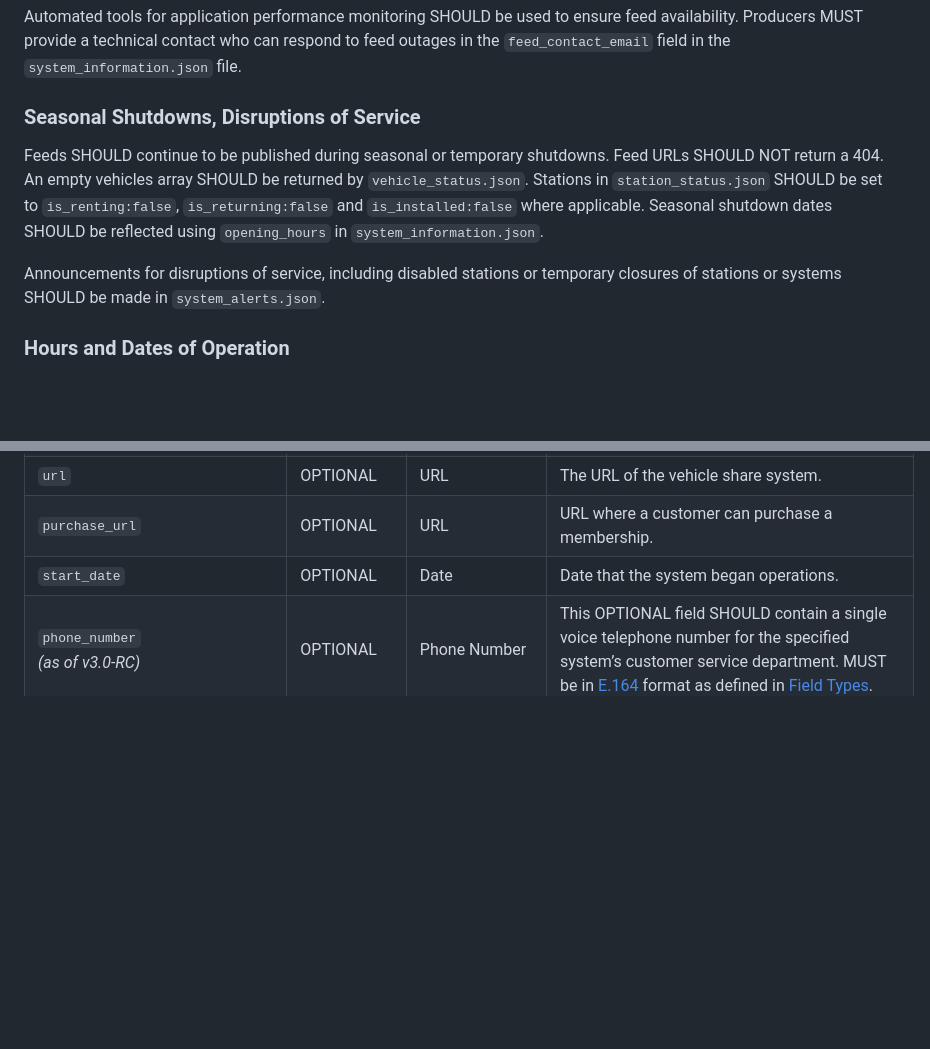
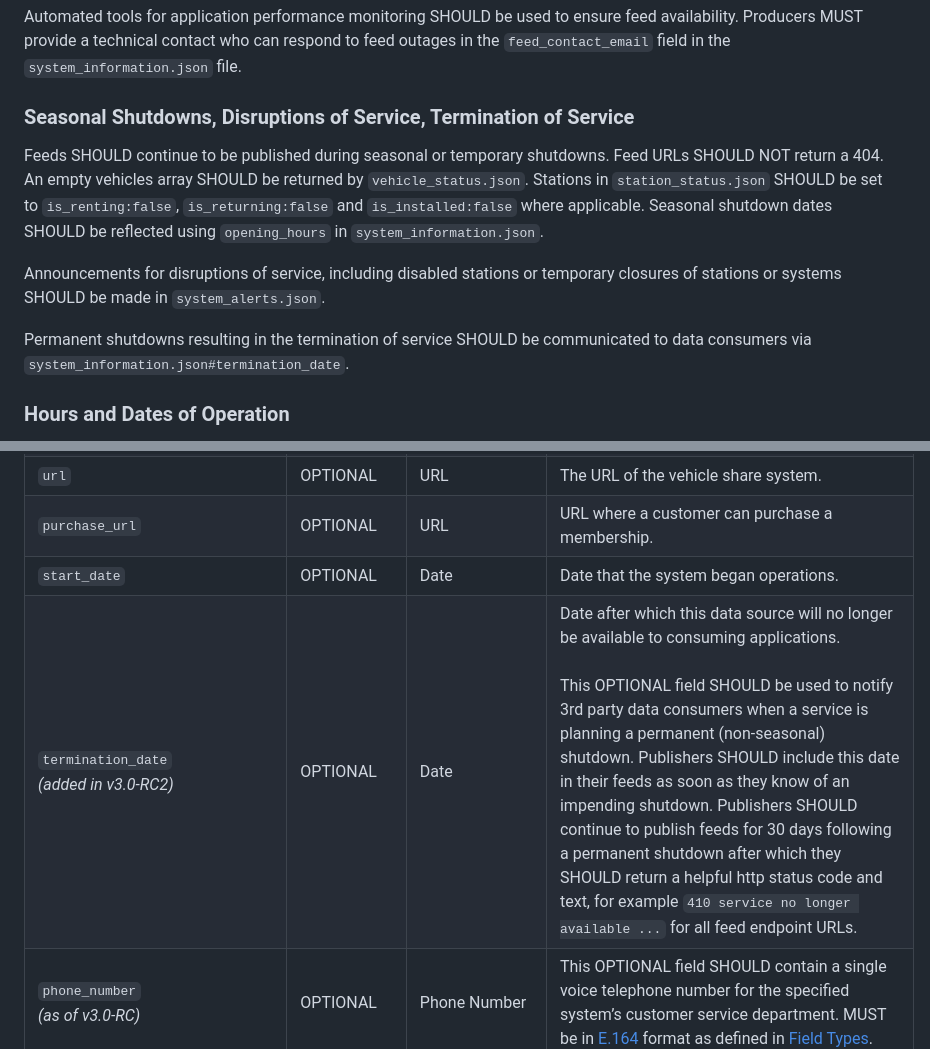
Before and after one commit to MobilityData/gbfs, a Markdown page: gbfs.md, 2 parts joined by grey strips. Drawn GitHub-style; blank space fills up the shorter version.

Commit message:
New Field - termination_date (#497)
* New Field - termination_date

Adds a new field, termination_date, to system_information.json to notify data consumers when feeds will be discontinued

* Added in v3.0-RC2

---------

Co-authored-by: Fabien Richard-Allouard <fabien@mobilitydata.org>

```diff
--- a/gbfs.md
+++ b/gbfs.md
@@ -88,11 +88,13 @@ To be compliant with GBFS, all systems MUST have an entry in the [systems.csv](h
 Automated tools for application performance monitoring SHOULD be used to ensure feed availability.
 Producers MUST provide a technical contact who can respond to feed outages in the `feed_contact_email` field in the `system_information.json` file.
 
-### Seasonal Shutdowns, Disruptions of Service
+### Seasonal Shutdowns, Disruptions of Service, Termination of Service
 
 Feeds SHOULD continue to be published during seasonal or temporary shutdowns.  Feed URLs SHOULD NOT return a 404.  An empty vehicles array SHOULD be returned by `vehicle_status.json`. Stations in `station_status.json` SHOULD be set to `is_renting:false`, `is_returning:false` and `is_installed:false` where applicable. Seasonal shutdown dates SHOULD be reflected using `opening_hours` in `system_information.json`.
 
 Announcements for disruptions of service, including disabled stations or temporary closures of stations or systems SHOULD be made in `system_alerts.json`.
+
+Permanent shutdowns resulting in the termination of service SHOULD be communicated to data consumers via `system_information.json#termination_date`.
 
 ###  Hours and Dates of Operation
 Beginning with v3.0-RC, hours and dates of operation are described using the Open Street Map [opening_hours](https://wiki.openstreetmap.org/wiki/Key:opening_hours) format. The OSM opening_hours syntax is quite complex, therefore it is RECOMMENDED that publishers validate their opening_hours data to ensure its accuracy.
@@ -401,6 +403,7 @@ Field Name | REQUIRED | Type | Defines
 `url` | OPTIONAL | URL | The URL of the vehicle share system.
 `purchase_url` | OPTIONAL | URL | URL where a customer can purchase a membership.
 `start_date` | OPTIONAL | Date | Date that the system began operations.
+`termination_date` <br/>*(added in v3.0-RC2)* | OPTIONAL | Date | Date after which this data source will no longer be available to consuming applications.<br><br>This OPTIONAL field SHOULD be used to notify 3rd party data consumers when a service is planning a permanent (non-seasonal) shutdown. Publishers SHOULD include this date in their feeds as soon as they know of an impending shutdown. Publishers SHOULD continue to publish feeds for 30 days following a permanent shutdown after which they SHOULD return a helpful http status code and text, for example `410 service no longer available ...` for all feed endpoint URLs.
 `phone_number` <br/>*(as of v3.0-RC)* | OPTIONAL | Phone Number | This OPTIONAL field SHOULD contain a single voice telephone number for the specified system’s customer service department. MUST be in [E.164](https://www.itu.int/rec/T-REC-E.164-201011-I/en) format as defined in [Field Types](#field-types).
 `email` | OPTIONAL | Email | This OPTIONAL field SHOULD contain a single contact email address actively monitored by the operator’s customer service department. This email address SHOULD be a direct contact point where riders can reach a customer service representative.
 `feed_contact_email` | Yes <br/>*(as of v3.0-RC)* | Email | This field MUST contain a single contact email for feed consumers to report issues with the feed. This email address SHOULD point to a stable email address, that does not correspond to an individual but rather the team or company that manages GBFS feeds.
```
